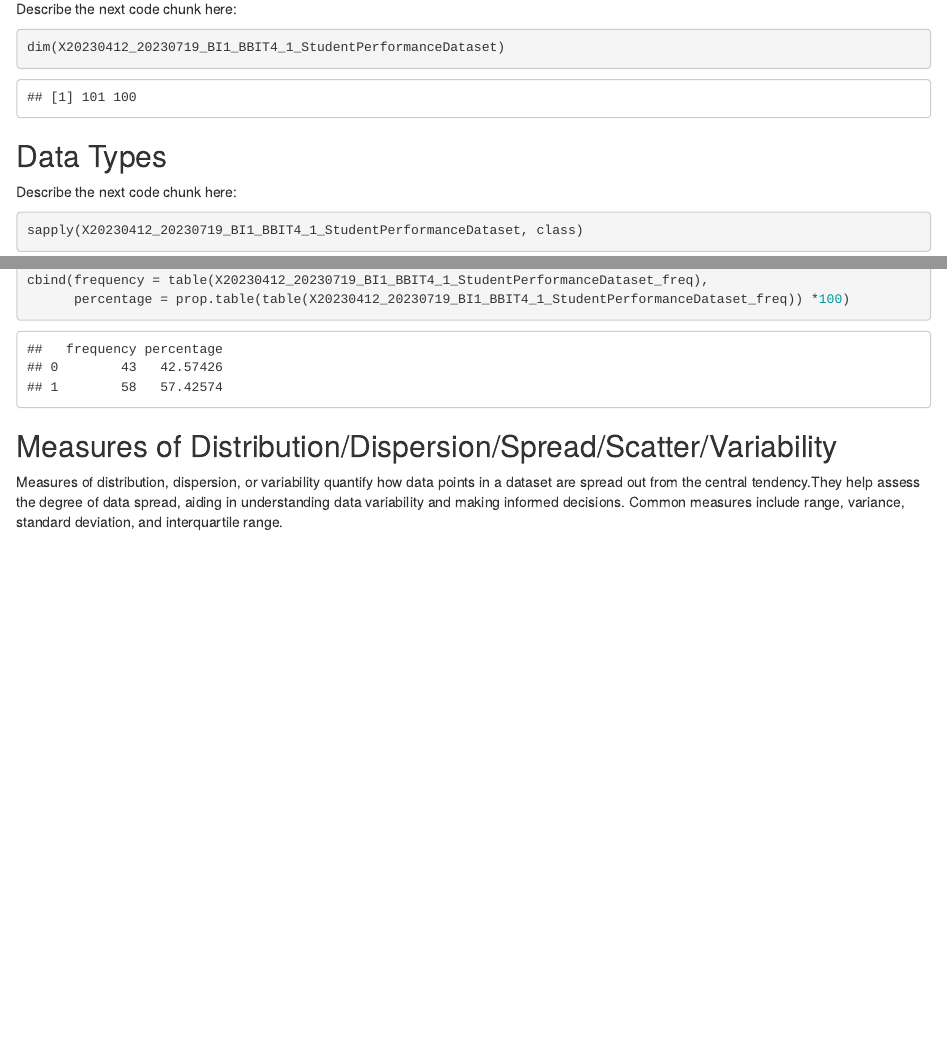
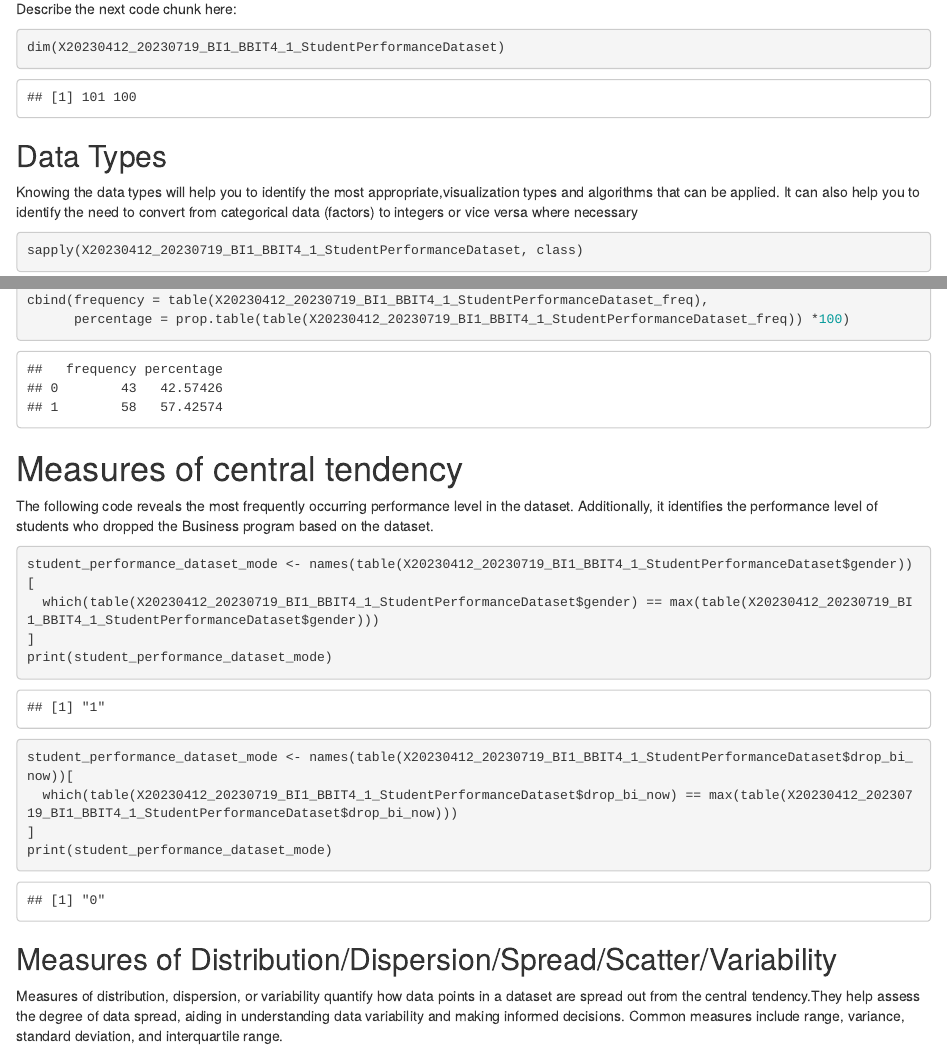
Before and after one commit to 20230821-20231128-BI2-BBIT4-2/BBT4206-R-Lab2of15-ExploratoryDataAnalysis-business-intelligent, an R Markdown document (markdown/Lab-Submission-Markdown.Rmd): the page in a window 1100 px wide, from 1530 px down, and a second part further down, joined at a grey line. Rendered offline with R 4.5, knitr and Pandoc, with nearby package versions; some code elsewhere in the file could not run offline.

Commit message:
Done working on a few corrections

````diff
--- a/markdown/Lab-Submission-Markdown.Rmd
+++ b/markdown/Lab-Submission-Markdown.Rmd
@@ -63,7 +63,7 @@ dim(X20230412_20230719_BI1_BBIT4_1_StudentPerformanceDataset)
 
 ## Data Types
 
-Describe the next code chunk here:
+Knowing the data types will help you to identify the most appropriate,visualization types and algorithms that can be applied. It can also help you to identify the need to convert from categorical data (factors) to integers or vice versa where necessary
 
 ```{r 3rd code}
 
@@ -101,6 +101,25 @@ cbind(frequency = table(X20230412_20230719_BI1_BBIT4_1_StudentPerformanceDataset
 
 
 ```
+
+# Measures of central tendency
+
+The following code reveals the most frequently occurring performance level in the dataset. Additionally, it identifies the performance level of students who dropped the Business program based on the dataset.
+
+```{r 12th code}
+student_performance_dataset_mode <- names(table(X20230412_20230719_BI1_BBIT4_1_StudentPerformanceDataset$gender))[
+  which(table(X20230412_20230719_BI1_BBIT4_1_StudentPerformanceDataset$gender) == max(table(X20230412_20230719_BI1_BBIT4_1_StudentPerformanceDataset$gender)))
+]
+print(student_performance_dataset_mode)
+
+student_performance_dataset_mode <- names(table(X20230412_20230719_BI1_BBIT4_1_StudentPerformanceDataset$drop_bi_now))[
+  which(table(X20230412_20230719_BI1_BBIT4_1_StudentPerformanceDataset$drop_bi_now) == max(table(X20230412_20230719_BI1_BBIT4_1_StudentPerformanceDataset$drop_bi_now)))
+]
+print(student_performance_dataset_mode)
+
+```
+
+
 
 ## Measures of Distribution/Dispersion/Spread/Scatter/Variability
 
````
Also changed, not shown: Lab2-Submission-ExploratoryDataAnalysis.R (+14 -0 lines).
